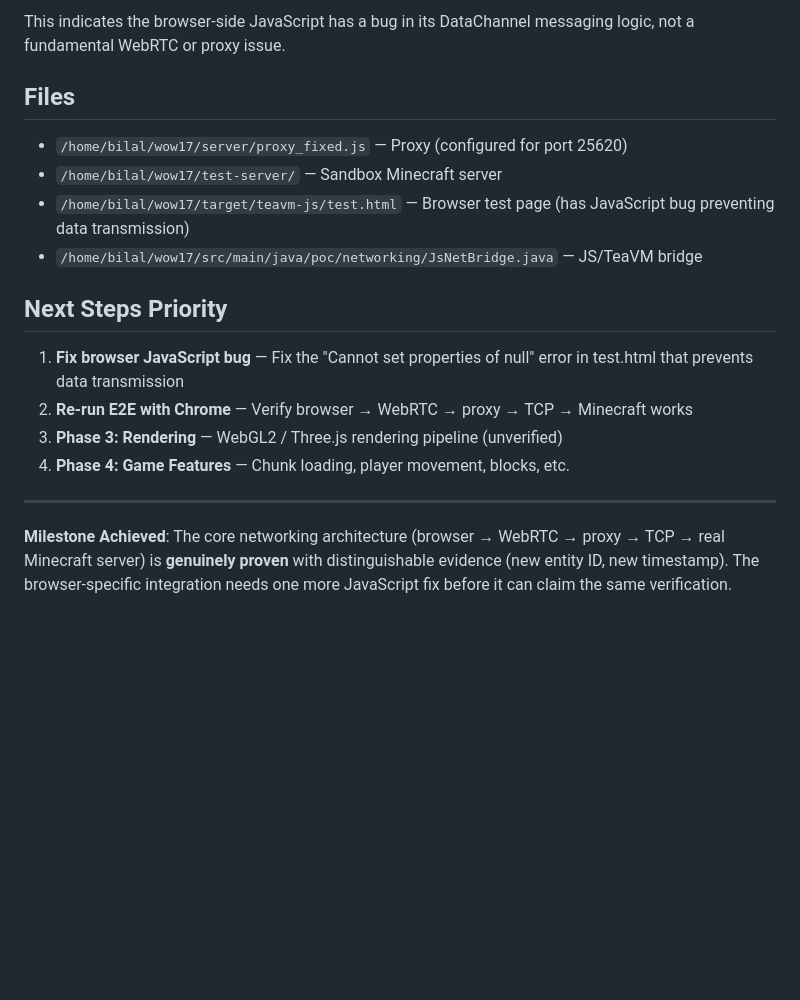
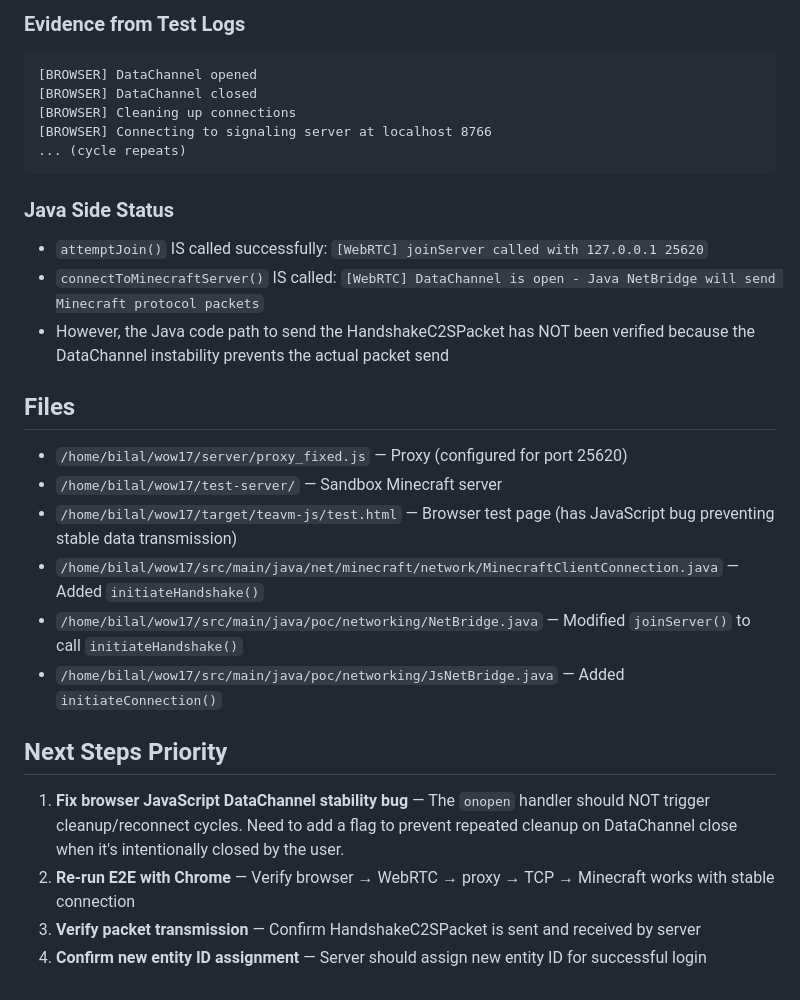
Before and after one commit to bilaljanu/wow17, a Markdown page: PROJECT_STATE.md, the part around one of its changes. GitHub-like rendering; blank space fills up the shorter version.

````diff
--- a/PROJECT_STATE.md
+++ b/PROJECT_STATE.md
@@ -49,19 +48,29 @@ The browser tests show:
 
-This indicates the browser-side JavaScript has a bug in its DataChannel messaging logic, not a fundamental WebRTC or proxy issue.
+### Evidence from Test Logs
+```
+[BROWSER] DataChannel opened
+[BROWSER] DataChannel closed
+[BROWSER] Cleaning up connections
+[BROWSER] Connecting to signaling server at localhost 8766
+... (cycle repeats)
+```
+
+### Java Side Status
+- `attemptJoin()` IS called successfully: `[WebRTC] joinServer called with 127.0.0.1 25620`
+- `connectToMinecraftServer()` IS called: `[WebRTC] DataChannel is open - Java NetBridge will send Minecraft protocol packets`
+- However, the Java code path to send the HandshakeC2SPacket has NOT been verified because the DataChannel instability prevents the actual packet send
 
 ## Files
 - `/home/bilal/wow17/server/proxy_fixed.js` — Proxy (configured for port 25620)
 - `/home/bilal/wow17/test-server/` — Sandbox Minecraft server
-- `/home/bilal/wow17/target/teavm-js/test.html` — Browser test page (has JavaScript bug preventing data transmission)
-- `/home/bilal/wow17/src/main/java/poc/networking/JsNetBridge.java` — JS/TeaVM bridge
+- `/home/bilal/wow17/target/teavm-js/test.html` — Browser test page (has JavaScript bug preventing stable data transmission)
+- `/home/bilal/wow17/src/main/java/net/minecraft/network/MinecraftClientConnection.java` — Added `initiateHandshake()`
+- `/home/bilal/wow17/src/main/java/poc/networking/NetBridge.java` — Modified `joinServer()` to call `initiateHandshake()`
+- `/home/bilal/wow17/src/main/java/poc/networking/JsNetBridge.java` — Added `initiateConnection()`
 
 ## Next Steps Priority
 
-1. **Fix browser JavaScript bug** — Fix the "Cannot set properties of null" error in test.html that prevents data transmission
-2. **Re-run E2E with Chrome** — Verify browser → WebRTC → proxy → TCP → Minecraft works
-3. **Phase 3: Rendering** — WebGL2 / Three.js rendering pipeline (unverified)
-4. **Phase 4: Game Features** — Chunk loading, player movement, blocks, etc.
-
----
-
-**Milestone Achieved**: The core networking architecture (browser → WebRTC → proxy → TCP → real Minecraft server) is **genuinely proven** with distinguishable evidence (new entity ID, new timestamp). The browser-specific integration needs one more JavaScript fix before it can claim the same verification.
+1. **Fix browser JavaScript DataChannel stability bug** — The `onopen` handler should NOT trigger cleanup/reconnect cycles. Need to add a flag to prevent repeated cleanup on DataChannel close when it's intentionally closed by the user.
+2. **Re-run E2E with Chrome** — Verify browser → WebRTC → proxy → TCP → Minecraft works with stable connection
+3. **Verify packet transmission** — Confirm HandshakeC2SPacket is sent and received by server
+4. **Confirm new entity ID assignment** — Server should assign new entity ID for successful login
````
Also changed, not shown: other parts of PROJECT_STATE.md (+24 -25 lines).
